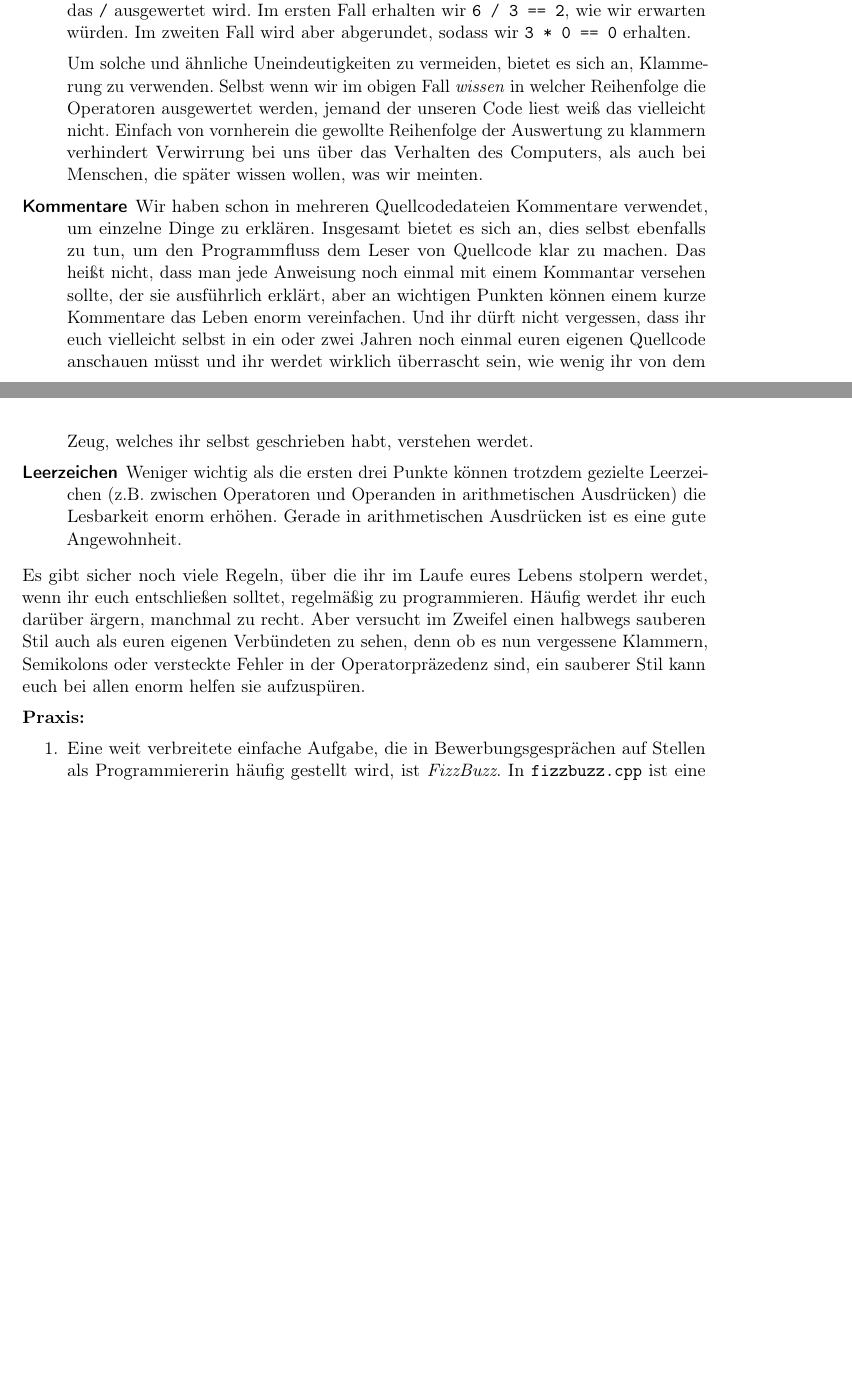
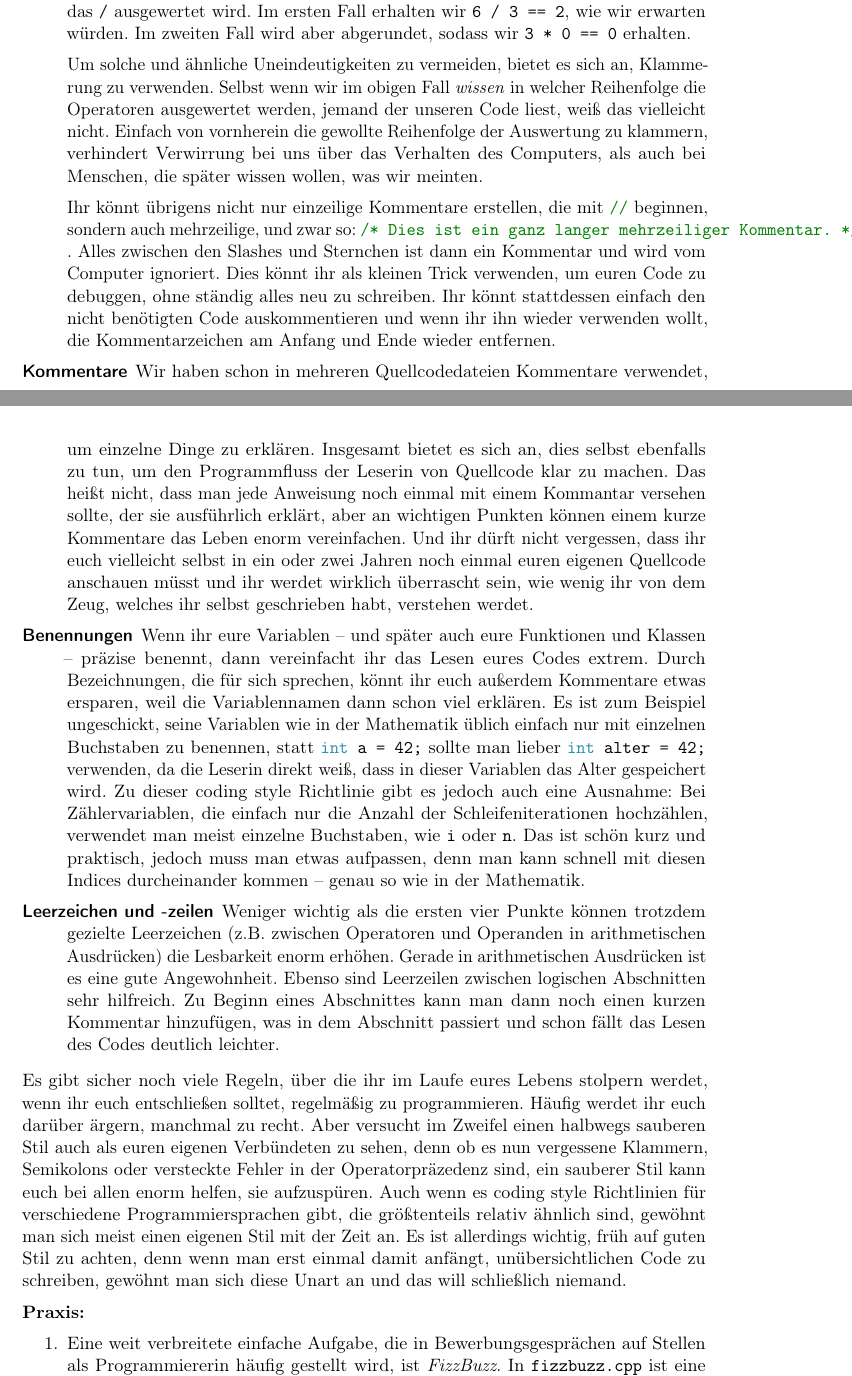
Before and after one commit to FachschaftMathPhysInfo/Programmiervorkurs, a LaTeX document (vorkurs.tex, which reads basics/style.tex, vorkurs.cls): two parts of pages 27 and 28 of 49 before the commit and two parts of pages 27 and 28 of 50 after it, joined at a grey line, cut so that both start at the same text, the shorter picture padded with empty space. Compiled offline with pdfLaTeX.

Commit message:
Coding style etwas vorweggreifen und in Lektion ausführlicher beschreiben, fixes #14 (#108)

```diff
--- a/basics/style.tex
+++ b/basics/style.tex
@@ -43,14 +43,16 @@ unterstützen, gibt es mehrere Dinge, auf die man achten kann.
             Um solche und ähnliche Uneindeutigkeiten zu vermeiden, bietet es sich
             an, Klammerung zu verwenden. Selbst wenn wir im obigen Fall
             \emph{wissen} in welcher Reihenfolge die Operatoren ausgewertet werden,
-        jemand der unseren Code liest weiß das vielleicht nicht. Einfach von
-        vornherein die gewollte Reihenfolge der Auswertung zu klammern
+            jemand der unseren Code liest, weiß das vielleicht nicht. Einfach von
+            vornherein die gewollte Reihenfolge der Auswertung zu klammern,
             verhindert Verwirrung bei uns über das Verhalten des Computers, als
             auch bei Menschen, die später wissen wollen, was wir meinten.
+
+            Ihr könnt übrigens nicht nur einzeilige Kommentare erstellen, die mit \cppinline{//} beginnen, sondern auch mehrzeilige, und zwar so: \cppinline{/* Dies ist ein ganz langer mehrzeiliger Kommentar.  */} . Alles zwischen den Slashes und Sternchen ist dann ein Kommentar und wird vom Computer ignoriert. Dies könnt ihr als kleinen Trick verwenden, um euren Code zu debuggen, ohne ständig alles neu zu schreiben. Ihr könnt stattdessen einfach den nicht benötigten Code auskommentieren und wenn ihr ihn wieder verwenden wollt, die Kommentarzeichen am Anfang und Ende wieder entfernen.
       \item[Kommentare]
             Wir haben schon in mehreren Quellcodedateien Kommentare verwendet, um
             einzelne Dinge zu erklären. Insgesamt bietet es sich an, dies selbst
-        ebenfalls zu tun, um den Programmfluss dem Leser von Quellcode klar zu
+            ebenfalls zu tun, um den Programmfluss der Leserin von Quellcode klar zu
             machen. Das heißt nicht, dass man jede Anweisung noch einmal mit einem
             Kommantar versehen sollte, der sie ausführlich erklärt, aber an
             wichtigen Punkten können einem kurze Kommentare das Leben enorm
@@ -58,11 +60,14 @@ unterstützen, gibt es mehrere Dinge, auf die man achten kann.
             selbst in ein oder zwei Jahren noch einmal euren eigenen Quellcode
             anschauen müsst und ihr werdet wirklich überrascht sein, wie wenig ihr
             von dem Zeug, welches ihr selbst geschrieben habt, verstehen werdet.
-    \item[Leerzeichen]
-        Weniger wichtig als die ersten drei Punkte können trotzdem gezielte
+      \item [Benennungen]
+            Wenn ihr eure Variablen -- und später auch eure Funktionen und Klassen -- präzise benennt, dann vereinfacht ihr das Lesen eures Codes extrem. Durch Bezeichnungen, die für sich sprechen, könnt ihr euch außerdem Kommentare etwas ersparen, weil die Variablennamen dann schon viel erklären. Es ist zum Beispiel ungeschickt, seine Variablen wie in der Mathematik üblich einfach nur mit einzelnen Buchstaben zu benennen, statt \cppinline{int a = 42;} sollte man lieber \cppinline{int alter = 42;} verwenden, da die Leserin direkt weiß, dass in dieser Variablen das Alter gespeichert wird. Zu dieser coding style Richtlinie gibt es jedoch auch eine Ausnahme: Bei Zählervariablen, die einfach nur die Anzahl der Schleifeniterationen hochzählen, verwendet man meist einzelne Buchstaben, wie \cppinline{i} oder \cppinline{n}. Das ist schön kurz und praktisch, jedoch muss man etwas aufpassen, denn man kann schnell mit diesen Indices durcheinander kommen -- genau so wie in der Mathematik.
+      \item[Leerzeichen und -zeilen]
+            Weniger wichtig als die ersten vier Punkte können trotzdem gezielte
             Leerzeichen (z.B. zwischen Operatoren und Operanden in arithmetischen
             Ausdrücken) die Lesbarkeit enorm erhöhen. Gerade in arithmetischen
             Ausdrücken ist es eine gute Angewohnheit.
+            Ebenso sind Leerzeilen zwischen logischen Abschnitten sehr hilfreich. Zu Beginn eines Abschnittes kann man dann noch einen kurzen Kommentar hinzufügen, was in dem Abschnitt passiert und schon fällt das Lesen des Codes deutlich leichter.
 \end{description}
 
 Es gibt sicher noch viele Regeln, über die ihr im Laufe eures Lebens stolpern
@@ -70,8 +75,8 @@ werdet, wenn ihr euch entschließen solltet, regelmäßig zu programmieren. Häu
 werdet ihr euch darüber ärgern, manchmal zu recht. Aber versucht im Zweifel
 einen halbwegs sauberen Stil auch als euren eigenen Verbündeten zu sehen, denn
 ob es nun vergessene Klammern, Semikolons oder versteckte Fehler in der
-Operatorpräzedenz sind, ein sauberer Stil kann euch bei allen enorm helfen sie
-aufzuspüren.
+Operatorpräzedenz sind, ein sauberer Stil kann euch bei allen enorm helfen, sie
+aufzuspüren. Auch wenn es coding style Richtlinien für verschiedene Programmiersprachen gibt, die größtenteils relativ ähnlich sind, gewöhnt man sich meist einen eigenen Stil mit der Zeit an. Es ist allerdings wichtig, früh auf guten Stil zu achten, denn wenn man erst einmal damit anfängt, unübersichtlichen Code zu schreiben, gewöhnt man sich diese Unart an und das will schließlich niemand.
 
 \textbf{Praxis:}
 \begin{enumerate}
--- a/vorkurs.cls
+++ b/vorkurs.cls
@@ -43,6 +43,6 @@
 \newcommand{\inputcpp}[1]{\usemintedstyle{vs}\inputminted[label=#1,linenos=true,frame=single]{c++}{files/#1}}
 \newcommand{\inputshell}[1]{\usemintedstyle{vs}\inputminted[label=#1,linenos=true,frame=single]{bash}{files/#1}}
 \newcommand{\cppsect}[3]{\usemintedstyle{vs}\inputminted[label=#1,linenos=true,frame=single,firstline=#2,lastline=#3,firstnumber=#2]{c++}{files/#1}}
-\newcommand{\cppinline}[1]{\usemintedstyle{vs}\mintinline{c++}{#1}}
+\newcommand{\cppinline}[1]{\usemintedstyle{vs}\mintinline[breaklines]{c++}{#1}}
 
 \newminted{text}{frame=single}
```
Also changed, not shown: basics/kontrollfluss.tex (+1 -1 lines), basics/schleifen.tex (+1 -1 lines), basics/style.tex (4 more changed lines). Lines whose indentation alone changed are shown as unchanged.
